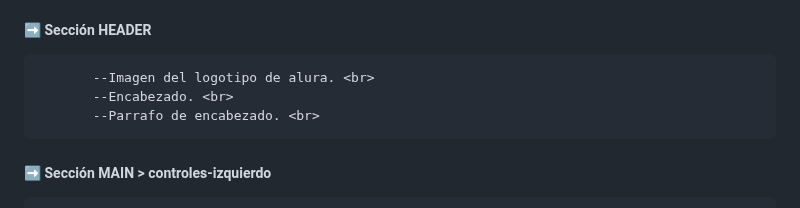
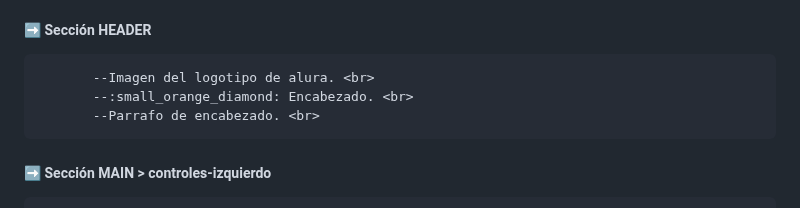
Before and after one commit to Mistifyer/ONE-Challenge-1, a Markdown page: readme.md, the part around the change. Drawn GitHub-style.

Commit message:
Se corrigió texto del archivo .md

```diff
--- a/readme.md
+++ b/readme.md
@@ -23,7 +23,7 @@ De forma general se requieren 5 secciones definidas por DIV con los siguientes o
 
 ##### :arrow_right: Sección HEADER <br>
            --Imagen del logotipo de alura. <br>
-           --Encabezado. <br>
+           --:small_orange_diamond: Encabezado. <br>
            --Parrafo de encabezado. <br>
 ##### :arrow_right: Sección MAIN > controles-izquierdo <br>
            --Etiqueda de una caja de texto. <br>
```
